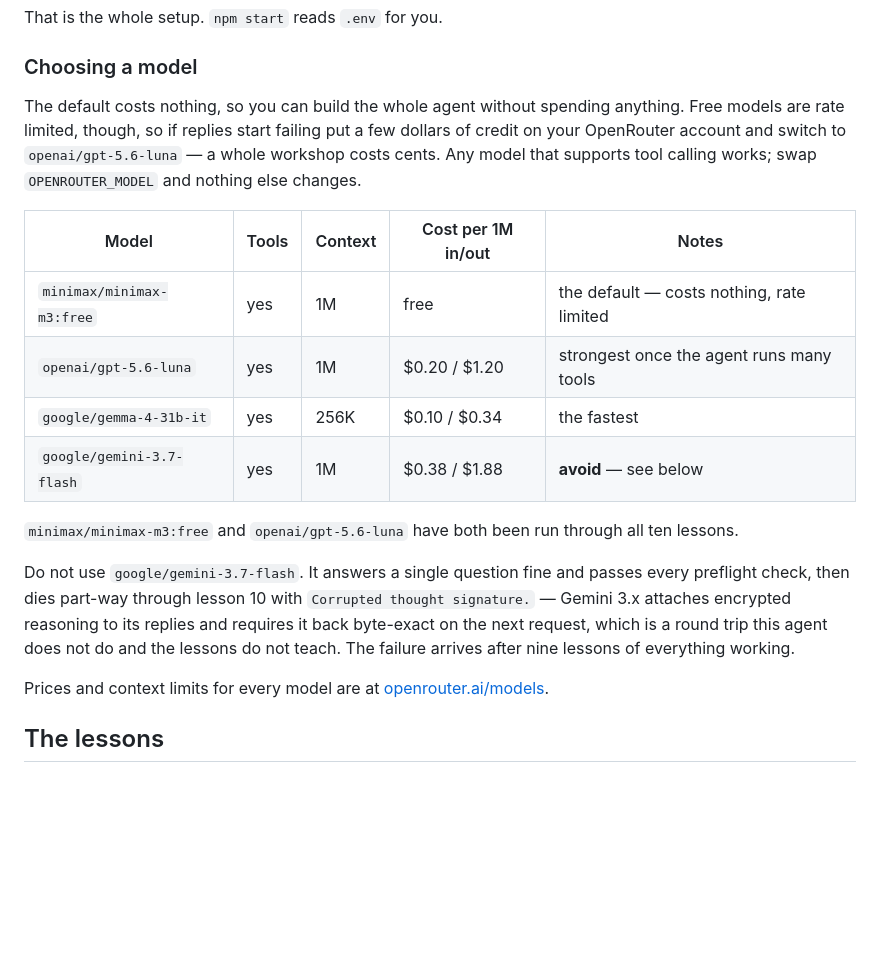
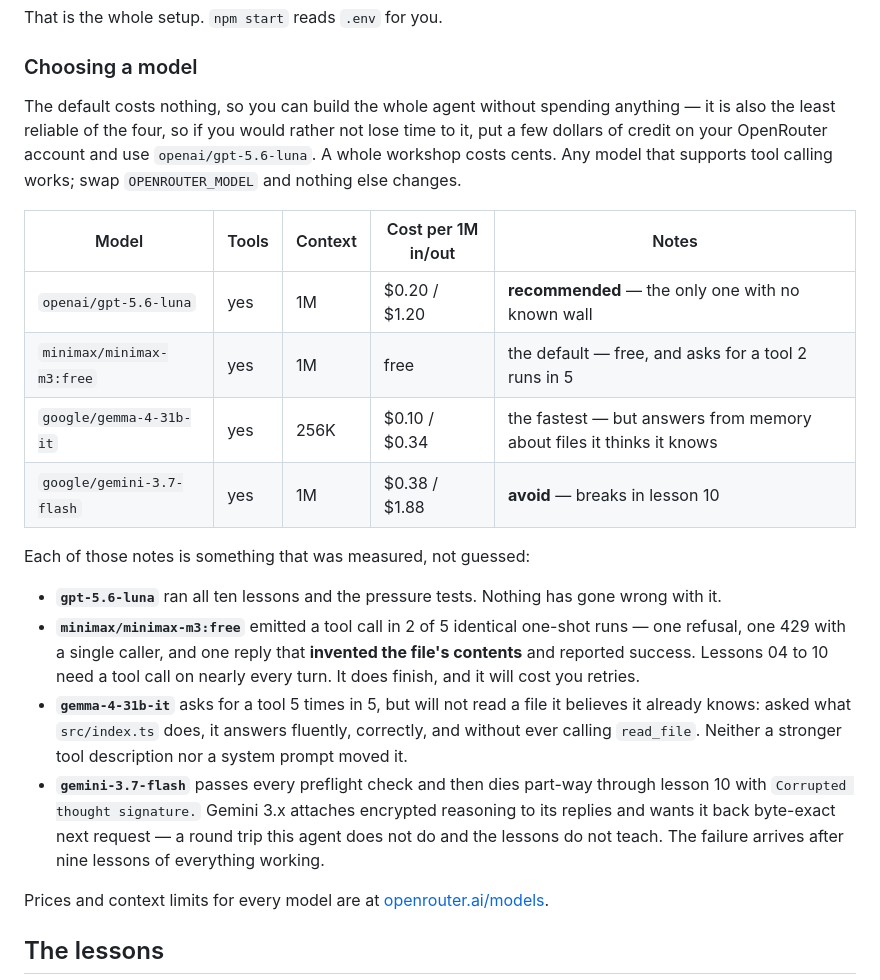
Before and after one commit to SDiamante13/build-coding-agent-from-scratch, a Markdown page: README.md, the part around the change. GitHub-like rendering; blank space fills up the shorter version.

Commit message:
Say what each model was measured doing, not which is best
The previous note claimed both the default and gpt-5.6-luna had been run
through all ten lessons. Only luna has. minimax emits a tool call in 2 runs
of 5 and gemma will not read a file it thinks it already knows, both measured;
the table now carries the number rather than an adjective.

Co-Authored-By: Claude Opus 5 (1M context) <noreply@anthropic.com>

```diff
--- a/README.md
+++ b/README.md
@@ -27,25 +27,33 @@ That is the whole setup. `npm start` reads `.env` for you.
 
 ### Choosing a model
 
-The default costs nothing, so you can build the whole agent without spending anything. Free
-models are rate limited, though, so if replies start failing put a few dollars of credit on
-your OpenRouter account and switch to `openai/gpt-5.6-luna` — a whole workshop costs cents. Any
-model that supports tool calling works; swap `OPENROUTER_MODEL` and nothing else changes.
+The default costs nothing, so you can build the whole agent without spending anything — it is
+also the least reliable of the four, so if you would rather not lose time to it, put a few
+dollars of credit on your OpenRouter account and use `openai/gpt-5.6-luna`. A whole workshop
+costs cents. Any model that supports tool calling works; swap `OPENROUTER_MODEL` and nothing
+else changes.
 
-| Model                     | Tools | Context | Cost per 1M in/out | Notes                                          |
-| ------------------------- | ----- | ------- | ------------------ | ---------------------------------------------- |
-| `minimax/minimax-m3:free` | yes   | 1M      | free               | the default — costs nothing, rate limited      |
-| `openai/gpt-5.6-luna`     | yes   | 1M      | $0.20 / $1.20      | strongest once the agent runs many tools       |
-| `google/gemma-4-31b-it`   | yes   | 256K    | $0.10 / $0.34      | the fastest                                    |
-| `google/gemini-3.7-flash` | yes   | 1M      | $0.38 / $1.88      | **avoid** — see below                          |
+| Model                     | Tools | Context | Cost per 1M in/out | Notes                                            |
+| ------------------------- | ----- | ------- | ------------------ | ------------------------------------------------ |
+| `openai/gpt-5.6-luna`     | yes   | 1M      | $0.20 / $1.20      | **recommended** — the only one with no known wall |
+| `minimax/minimax-m3:free` | yes   | 1M      | free               | the default — free, and asks for a tool 2 runs in 5 |
+| `google/gemma-4-31b-it`   | yes   | 256K    | $0.10 / $0.34      | the fastest — but answers from memory about files it thinks it knows |
+| `google/gemini-3.7-flash` | yes   | 1M      | $0.38 / $1.88      | **avoid** — breaks in lesson 10                  |
 
-`minimax/minimax-m3:free` and `openai/gpt-5.6-luna` have both been run through all ten lessons.
+Each of those notes is something that was measured, not guessed:
 
-Do not use `google/gemini-3.7-flash`. It answers a single question fine and passes every
-preflight check, then dies part-way through lesson 10 with `Corrupted thought signature.` —
-Gemini 3.x attaches encrypted reasoning to its replies and requires it back byte-exact on the
-next request, which is a round trip this agent does not do and the lessons do not teach. The
-failure arrives after nine lessons of everything working.
+- **`gpt-5.6-luna`** ran all ten lessons and the pressure tests. Nothing has gone wrong with it.
+- **`minimax/minimax-m3:free`** emitted a tool call in 2 of 5 identical one-shot runs — one
+  refusal, one 429 with a single caller, and one reply that **invented the file's contents** and
+  reported success. Lessons 04 to 10 need a tool call on nearly every turn. It does finish, and
+  it will cost you retries.
+- **`gemma-4-31b-it`** asks for a tool 5 times in 5, but will not read a file it believes it
+  already knows: asked what `src/index.ts` does, it answers fluently, correctly, and without
+  ever calling `read_file`. Neither a stronger tool description nor a system prompt moved it.
+- **`gemini-3.7-flash`** passes every preflight check and then dies part-way through lesson 10
+  with `Corrupted thought signature.` Gemini 3.x attaches encrypted reasoning to its replies and
+  wants it back byte-exact next request — a round trip this agent does not do and the lessons do
+  not teach. The failure arrives after nine lessons of everything working.
 
 Prices and context limits for every model are at
 [openrouter.ai/models](https://openrouter.ai/models?order=coding-high-to-low).
```
